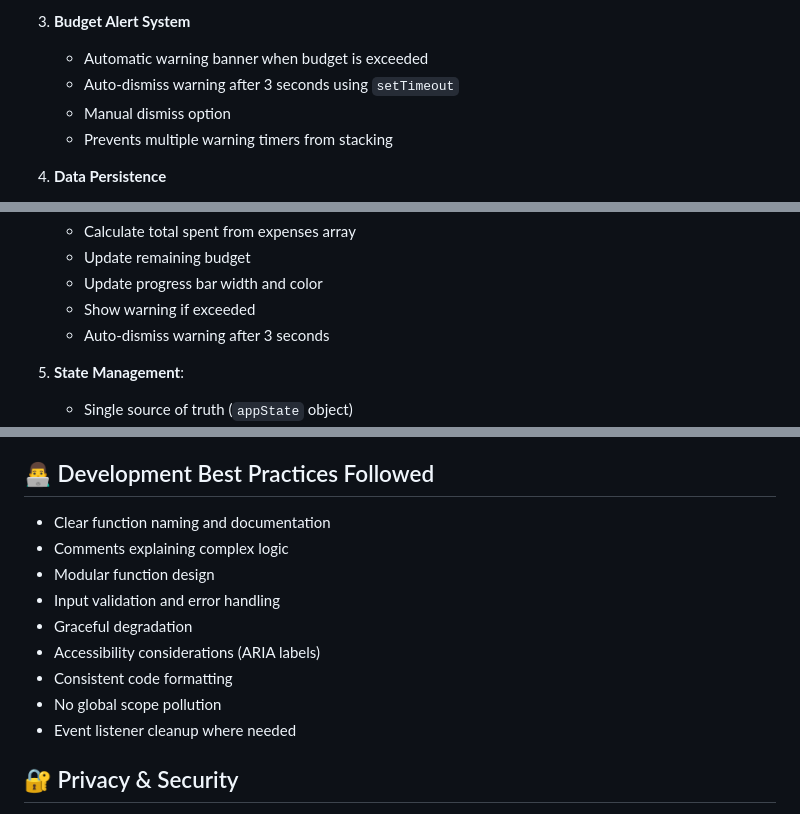
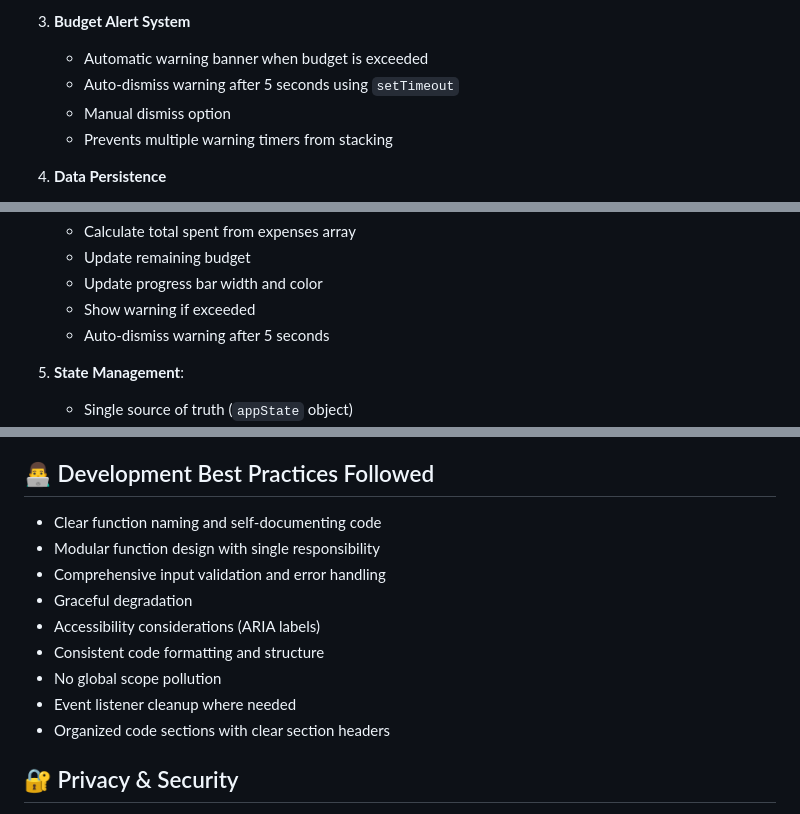
Before and after one commit to SwapnilPatil28/SmartExpenseTracker, a Markdown page: README.md, 3 parts joined by grey strips. GitHub-like rendering.

```diff
--- a/README.md
+++ b/README.md
@@ -36,7 +36,7 @@ Smart Expense Tracker addresses these challenges by providing a lightweight, ful
 
 3. **Budget Alert System**
    - Automatic warning banner when budget is exceeded
-   - Auto-dismiss warning after 3 seconds using `setTimeout`
+   - Auto-dismiss warning after 5 seconds using `setTimeout`
    - Manual dismiss option
    - Prevents multiple warning timers from stacking
 
@@ -291,7 +291,7 @@ Requires a modern browser with ES6+ support and localStorage enabled.
    - Update remaining budget
    - Update progress bar width and color
    - Show warning if exceeded
-   - Auto-dismiss warning after 3 seconds
+   - Auto-dismiss warning after 5 seconds
 
 5. **State Management**:
    - Single source of truth (`appState` object)
@@ -356,15 +356,15 @@ This project demonstrates:
 
 ## 👨‍💻 Development Best Practices Followed
 
-- Clear function naming and documentation
-- Comments explaining complex logic
-- Modular function design
-- Input validation and error handling
+- Clear function naming and self-documenting code
+- Modular function design with single responsibility
+- Comprehensive input validation and error handling
 - Graceful degradation
 - Accessibility considerations (ARIA labels)
-- Consistent code formatting
+- Consistent code formatting and structure
 - No global scope pollution
 - Event listener cleanup where needed
+- Organized code sections with clear section headers
 
 ## 🔐 Privacy & Security
 
```
